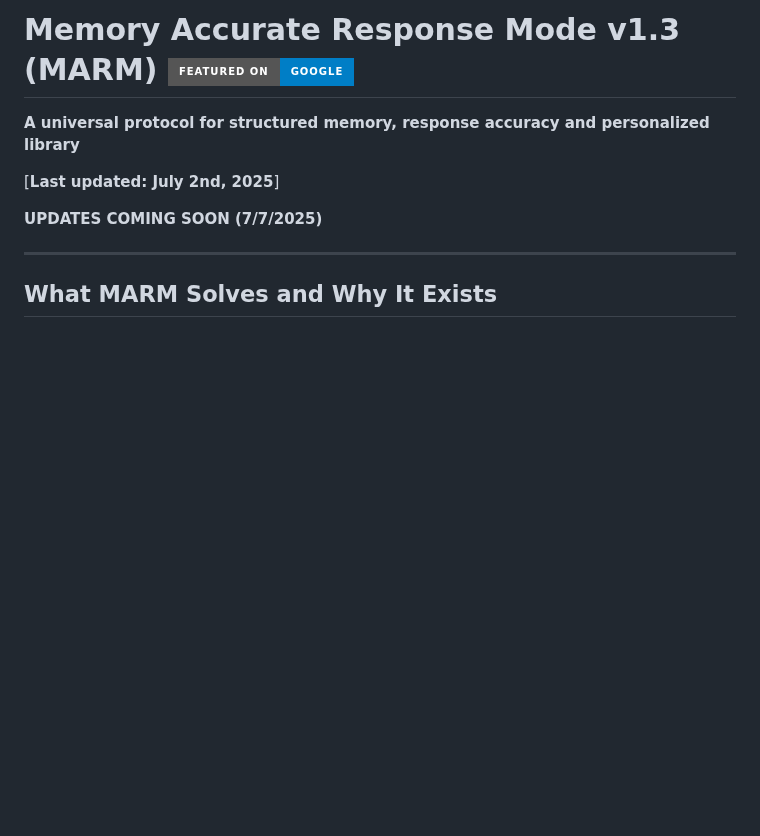
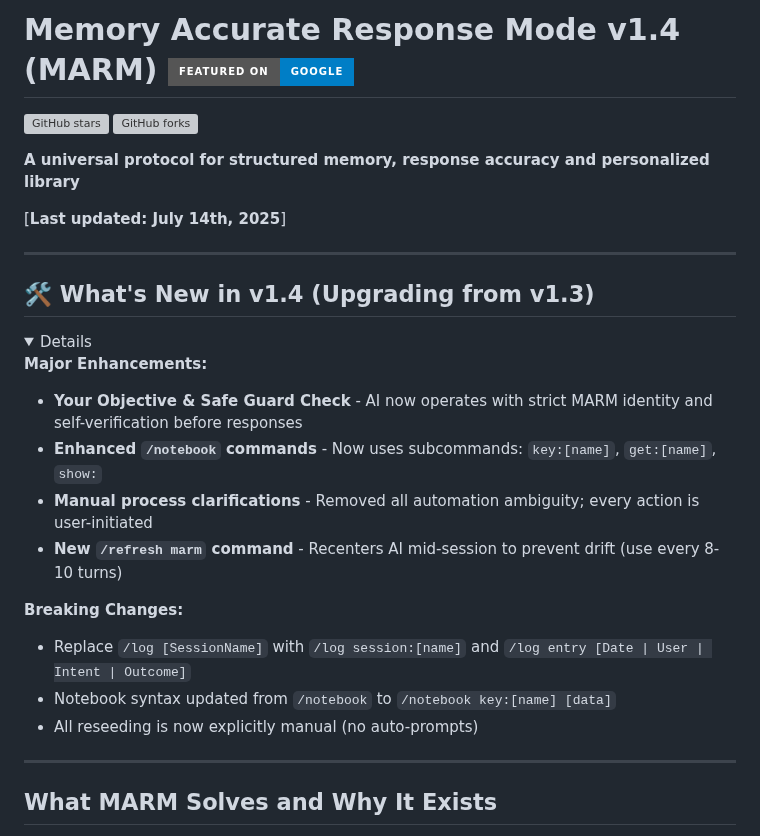
Before and after one commit to Lyellr88/MARM-Protocol, a Markdown page: webchat/data/marmreadme.md, the part around one of its changes. Drawn GitHub-style; folded sections open; badges without logos; blank space fills up the shorter version; grey boxes are pictures that could not be loaded.

```diff
--- a/webchat/data/marmreadme.md
+++ b/webchat/data/marmreadme.md
@@ -1,8 +1,24 @@
-# Memory Accurate Response Mode v1.3 (MARM) [![Featured on Google](https://img.shields.io/badge/Featured%20on-Google-blue?style=for-the-badge&logo=google&logoColor=white)](https://www.google.com/search?q=what+is+marm+memory+accurate+response+mode)
-
+# Memory Accurate Response Mode v1.4 (MARM) [![Featured on Google](https://img.shields.io/badge/Featured%20on-Google-blue?style=for-the-badge&logo=google&logoColor=white)](https://www.google.com/search?q=what+is+marm+memory+accurate+response+mode)
+![GitHub stars](https://img.shields.io/github/stars/Lyellr88/MARM-Protocol?style=for-the-badge&logo=github&logoColor=white&labelColor=black&color=white) ![GitHub forks](https://img.shields.io/github/forks/Lyellr88/MARM-Protocol?style=for-the-badge&logo=github&logoColor=white&labelColor=black&color=white)
 
 **A universal protocol for structured memory, response accuracy and personalized library**
 
-[**Last updated: July 2nd, 2025**]
+[**Last updated: July 14th, 2025**]
 
-**UPDATES COMING SOON (7/7/2025)**
+---
+
+## 🛠️ What's New in v1.4 (Upgrading from v1.3)
+
+<details>
+
+**Major Enhancements:**
+- **Your Objective & Safe Guard Check** - AI now operates with strict MARM identity and self-verification before responses
+- **Enhanced `/notebook` commands** - Now uses subcommands: `key:[name]`, `get:[name]`, `show:`
+- **Manual process clarifications** - Removed all automation ambiguity; every action is user-initiated
+- **New `/refresh marm` command** - Recenters AI mid-session to prevent drift (use every 8-10 turns)
+
+**Breaking Changes:**
+- Replace `/log [SessionName]` with `/log session:[name]` and `/log entry [Date | User | Intent | Outcome]`
+- Notebook syntax updated from `/notebook` to `/notebook key:[name] [data]`
+- All reseeding is now explicitly manual (no auto-prompts)
+
```
Also changed, not shown: other parts of webchat/data/marmreadme.md (+25 -19 lines).
